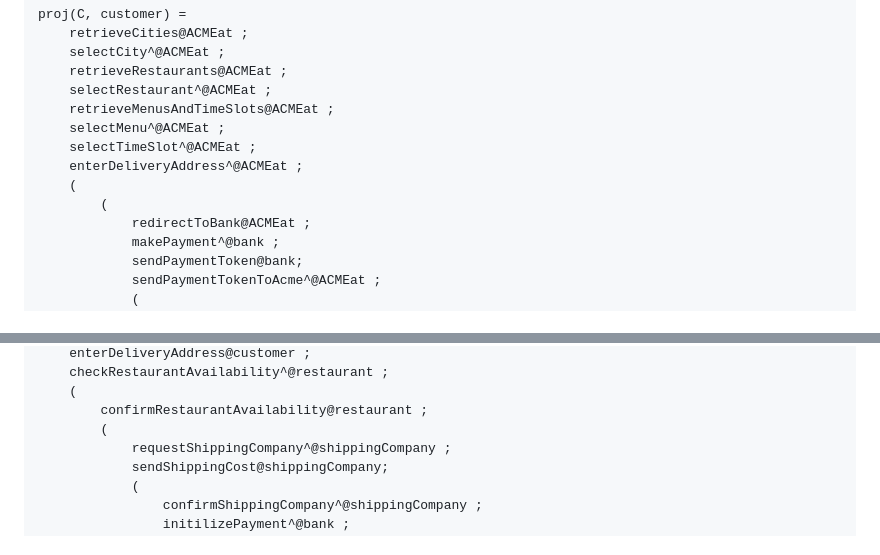
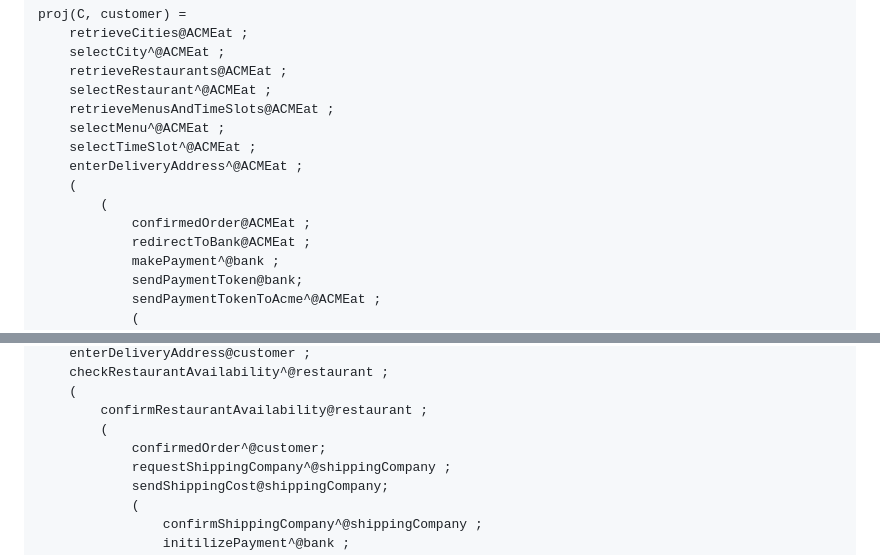
Before and after one commit to asm-project2425/ACMEat, a Markdown page: docs/REPORT_ASM.md, 2 parts joined by grey strips. Drawn GitHub-style.

Commit message:
fix report 2

```diff
--- a/docs/REPORT_ASM.md
+++ b/docs/REPORT_ASM.md
@@ -130,6 +130,7 @@ proj(C, customer) =
     enterDeliveryAddress^@ACMEat ;
     (
         (
+            confirmedOrder@ACMEat ;
             redirectToBank@ACMEat ;
             makePayment^@bank ;
             sendPaymentToken@bank;
@@ -176,6 +177,7 @@ proj(C, ACMEat) =
     (
         confirmRestaurantAvailability@restaurant ;
         (
+            confirmedOrder^@customer;
             requestShippingCompany^@shippingCompany ;
             sendShippingCost@shippingCompany;
             (
```
